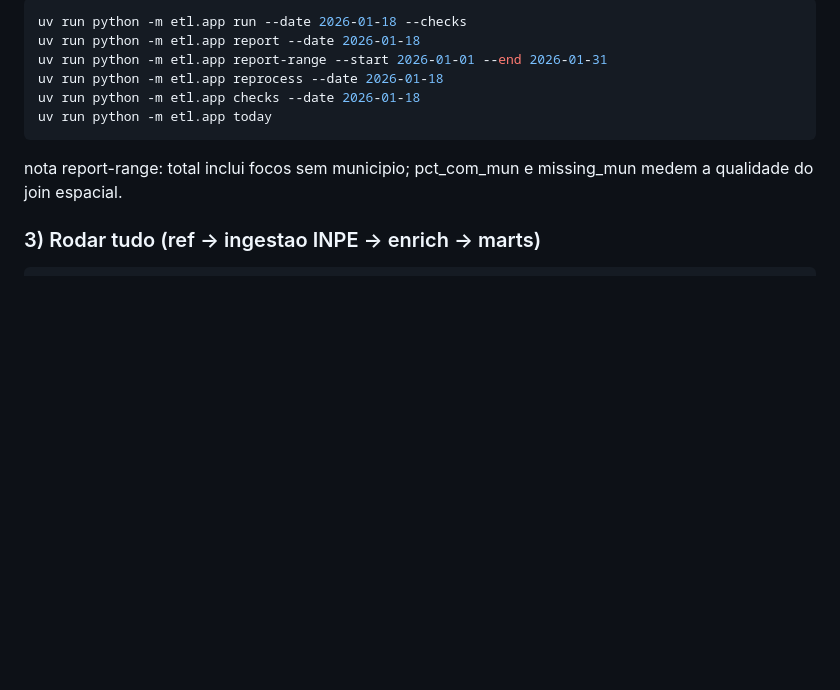
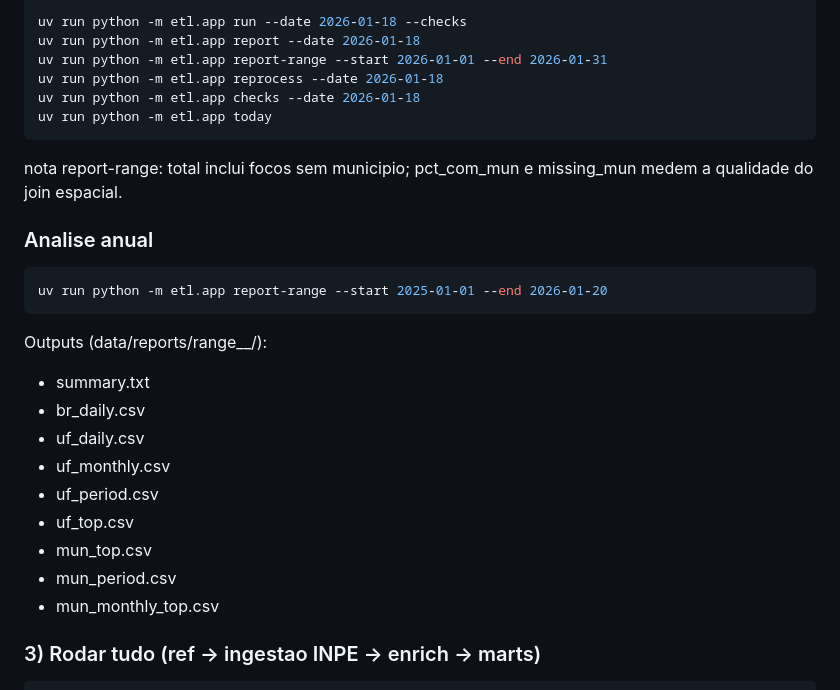
Before and after one commit to rafaelparanhoss/inpe-queimadas-etl, a Markdown page: README.md, the part around the change. Drawn GitHub-style; blank space fills up the shorter version.

Commit message:
docs: add annual analysis section

````diff
--- a/README.md
+++ b/README.md
@@ -60,6 +60,21 @@ uv run python -m etl.app checks --date 2026-01-18
 uv run python -m etl.app today
 ```
 nota report-range: total inclui focos sem municipio; pct_com_mun e missing_mun medem a qualidade do join espacial.
+
+### Analise anual
+```bash
+uv run python -m etl.app report-range --start 2025-01-01 --end 2026-01-20
+```
+Outputs (data/reports/range_<start>_<end>/):
+- summary.txt
+- br_daily.csv
+- uf_daily.csv
+- uf_monthly.csv
+- uf_period.csv
+- uf_top.csv
+- mun_top.csv
+- mun_period.csv
+- mun_monthly_top.csv
 
 ### 3) Rodar tudo (ref -> ingestao INPE -> enrich -> marts)
 ```bash
````
